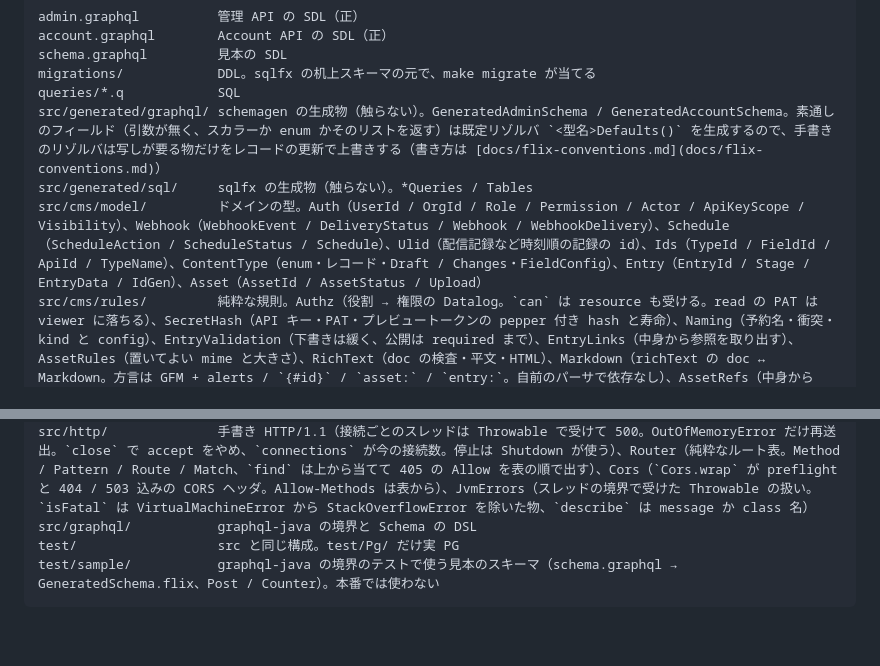
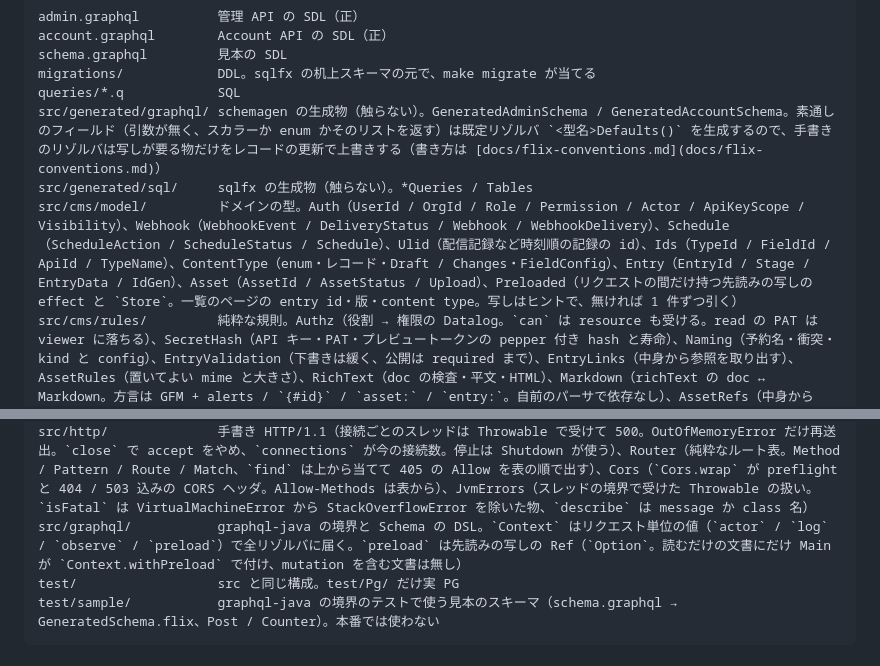
Before and after one commit to ababup1192/flix_graphql_hello, a Markdown page: AGENTS.md, 2 parts joined by grey strips. Drawn GitHub-style; blank space fills up the shorter version.

````diff
--- a/AGENTS.md
+++ b/AGENTS.md
@@ -67,7 +67,7 @@ migrations/            DDL。sqlfx の机上スキーマの元で、make migrate
 queries/*.q            SQL
 src/generated/graphql/ schemagen の生成物（触らない）。GeneratedAdminSchema / GeneratedAccountSchema。素通しのフィールド（引数が無く、スカラーか enum かそのリストを返す）は既定リゾルバ `<型名>Defaults()` を生成するので、手書きのリゾルバは写しが要る物だけをレコードの更新で上書きする（書き方は [docs/flix-conventions.md](docs/flix-conventions.md)）
 src/generated/sql/     sqlfx の生成物（触らない）。*Queries / Tables
-src/cms/model/         ドメインの型。Auth（UserId / OrgId / Role / Permission / Actor / ApiKeyScope / Visibility）、Webhook（WebhookEvent / DeliveryStatus / Webhook / WebhookDelivery）、Schedule（ScheduleAction / ScheduleStatus / Schedule）、Ulid（配信記録など時刻順の記録の id）、Ids（TypeId / FieldId / ApiId / TypeName）、ContentType（enum・レコード・Draft / Changes・FieldConfig）、Entry（EntryId / Stage / EntryData / IdGen）、Asset（AssetId / AssetStatus / Upload）
+src/cms/model/         ドメインの型。Auth（UserId / OrgId / Role / Permission / Actor / ApiKeyScope / Visibility）、Webhook（WebhookEvent / DeliveryStatus / Webhook / WebhookDelivery）、Schedule（ScheduleAction / ScheduleStatus / Schedule）、Ulid（配信記録など時刻順の記録の id）、Ids（TypeId / FieldId / ApiId / TypeName）、ContentType（enum・レコード・Draft / Changes・FieldConfig）、Entry（EntryId / Stage / EntryData / IdGen）、Asset（AssetId / AssetStatus / Upload）、Preloaded（リクエストの間だけ持つ先読みの写しの effect と `Store`。一覧のページの entry id・版・content type。写しはヒントで、無ければ 1 件ずつ引く）
 src/cms/rules/         純粋な規則。Authz（役割 → 権限の Datalog。`can` は resource も受ける。read の PAT は viewer に落ちる）、SecretHash（API キー・PAT・プレビュートークンの pepper 付き hash と寿命）、Naming（予約名・衝突・kind と config）、EntryValidation（下書きは緩く、公開は required まで）、EntryLinks（中身から参照を取り出す）、AssetRules（置いてよい mime と大きさ）、RichText（doc の検査・平文・HTML）、Markdown（richText の doc ↔ Markdown。方言は GFM + alerts / `{#id}` / `asset:` / `entry:`。自前のパーサで依存なし）、AssetRefs（中身から asset を取り出す）、EntryDiff（2 つのバージョンの中身の差分。kind ごとの比べ方、many は位置、OBJECT / BLOCKS は再帰、RICH_TEXT は Markdown の行差分 LCS。管理 API の `Entry.diff` の中身）
 src/cms/db/            行とドメインの値の変換（EntryRows / ContentTypeRows / AssetRows / AuthRows / WebhookRows / ScheduleRows）と、絞り込みの SQL 化（EntryFilterSql）。列名と JSONB の式を知るのはここだけ
 src/cms/               ユースケース（ContentTypes / ContentEntries / Projects / Assets / Accounts / Members / ApiKeys / PersonalTokens / Webhooks / PreviewTokens / Schedules。Webhooks.emit は公開などと同じ Tx に配信行を積む outbox。PersonalTokens は本人に付く PAT で Tenant を取らない）と業務エラー（CmsErr）、今のプロジェクト（Tenant effect）、今の認証済みユーザー（Session effect。handler を入れるのは `DbRunner.transact` だけ。`Session.require(permission)` が既定拒否の入口、`Session.currentUser()` が書く人の入口）
@@ -82,7 +82,7 @@ src/crypto/            Sha256（sha256 / HMAC / 16 進）と Base64Url。署名
 src/auth/              JWT の検証（RS256 固定。kid / iss / aud / exp / nbf）と TokenVerifier effect（JWKS の取得とキャッシュ）
 src/storage/           asset の置き先。SigV4（純粋な署名）、ObjectStore effect（署名付き URL / HEAD / DELETE。MinIO と R2 は同じ handler）
 src/http/              手書き HTTP/1.1（接続ごとのスレッドは Throwable で受けて 500。OutOfMemoryError だけ再送出。`close` で accept をやめ、`connections` が今の接続数。停止は Shutdown が使う）、Router（純粋なルート表。Method / Pattern / Route / Match、`find` は上から当てて 405 の Allow を表の順で出す）、Cors（`Cors.wrap` が preflight と 404 / 503 込みの CORS ヘッダ。Allow-Methods は表から）、JvmErrors（スレッドの境界で受けた Throwable の扱い。`isFatal` は VirtualMachineError から StackOverflowError を除いた物、`describe` は message か class 名）
-src/graphql/           graphql-java の境界と Schema の DSL
+src/graphql/           graphql-java の境界と Schema の DSL。`Context` はリクエスト単位の値（`actor` / `log` / `observe` / `preload`）で全リゾルバに届く。`preload` は先読みの写しの Ref（`Option`。読むだけの文書にだけ Main が `Context.withPreload` で付け、mutation を含む文書は無し）
 test/                  src と同じ構成。test/Pg/ だけ実 PG
 test/sample/           graphql-java の境界のテストで使う見本のスキーマ（schema.graphql → GeneratedSchema.flix、Post / Counter）。本番では使わない
 ```
````
Also changed, not shown: other parts of AGENTS.md (+2 -2 lines), docs/design/auth-and-organizations.md (+1 -1 lines), docs/design/roadmap.md (+1 -0 lines).
